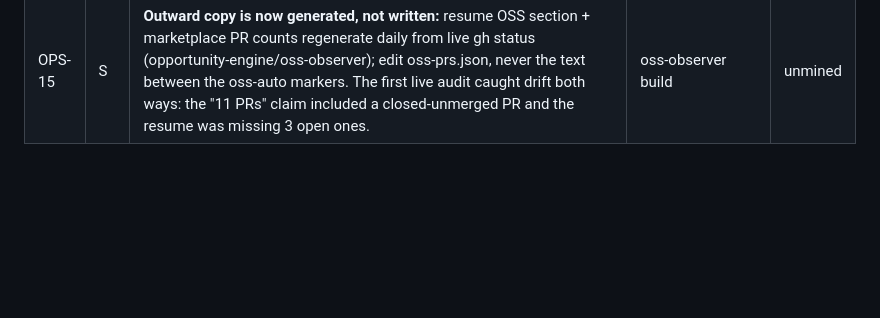
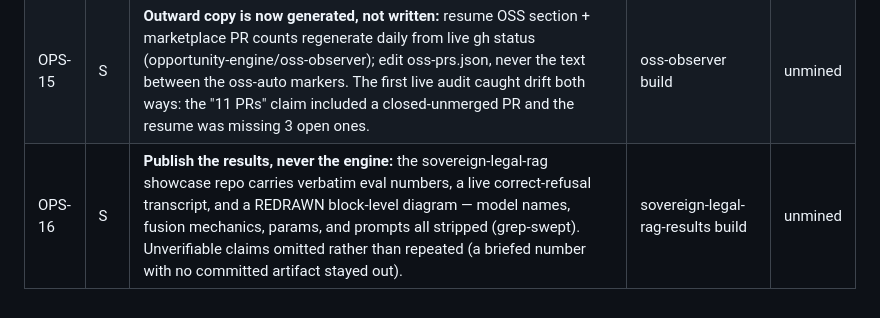
Before and after one commit to MushiSenpai/theinvalid-site, a Markdown page: pipeline/queue.md, the part around the change. Rendered like a GitHub page; blank space fills up the shorter version.

Commit message:
queue: §B OPS-16 (results-repo pattern)

```diff
--- a/pipeline/queue.md
+++ b/pipeline/queue.md
@@ -553,3 +553,4 @@ Status: `unmined` → `queued` (promoted to §A) → `published` (date).
 | OPS-13 | M | **Outward-facing counts drift fast:** proof-asset claims ("N PRs filed") were stale within 4 days of drafting — generate marketplace/résumé copy from one live-audited source (a gh query), never hand-copied numbers. | freelance docs housekeeping | unmined |
 | OPS-14 | M | **A "stop everything" button gets clicked for "stop THIS thing" — offer the scoped stop.** Owner hit Mushishi Mode's StopAll to flush one vLLM and was surprised it swept the 8-container audio stack (by design, but no scoped alternative existed). Fix = new `stop-mode.sh` / "Stop Current Mode" row: stop only the primary GPU workload via the existing `stop_gpu_tenants_except <audio keep-set>` inverse — zero new stop logic. Bonus finds: audio-stop.sh printed "rq-dashboard preserved" while stopping it, and its restore hint predated coding-mode.sh — success/echo strings drift from the code they describe; test the *messages* too. | mushishi-mode v1.2.0 review | unmined |
 | OPS-15 | S | **Outward copy is now generated, not written:** resume OSS section + marketplace PR counts regenerate daily from live gh status (opportunity-engine/oss-observer); edit oss-prs.json, never the text between the oss-auto markers. The first live audit caught drift both ways: the "11 PRs" claim included a closed-unmerged PR and the resume was missing 3 open ones. | oss-observer build | unmined |
+| OPS-16 | S | **Publish the results, never the engine:** the sovereign-legal-rag showcase repo carries verbatim eval numbers, a live correct-refusal transcript, and a REDRAWN block-level diagram — model names, fusion mechanics, params, and prompts all stripped (grep-swept). Unverifiable claims omitted rather than repeated (a briefed number with no committed artifact stayed out). | sovereign-legal-rag-results build | unmined |
```
